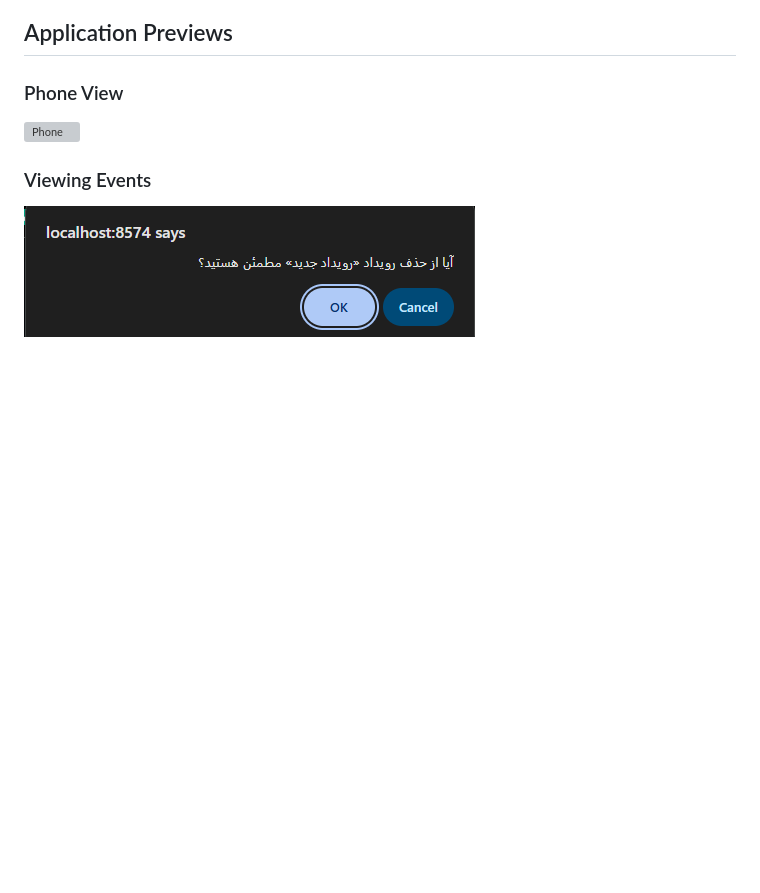
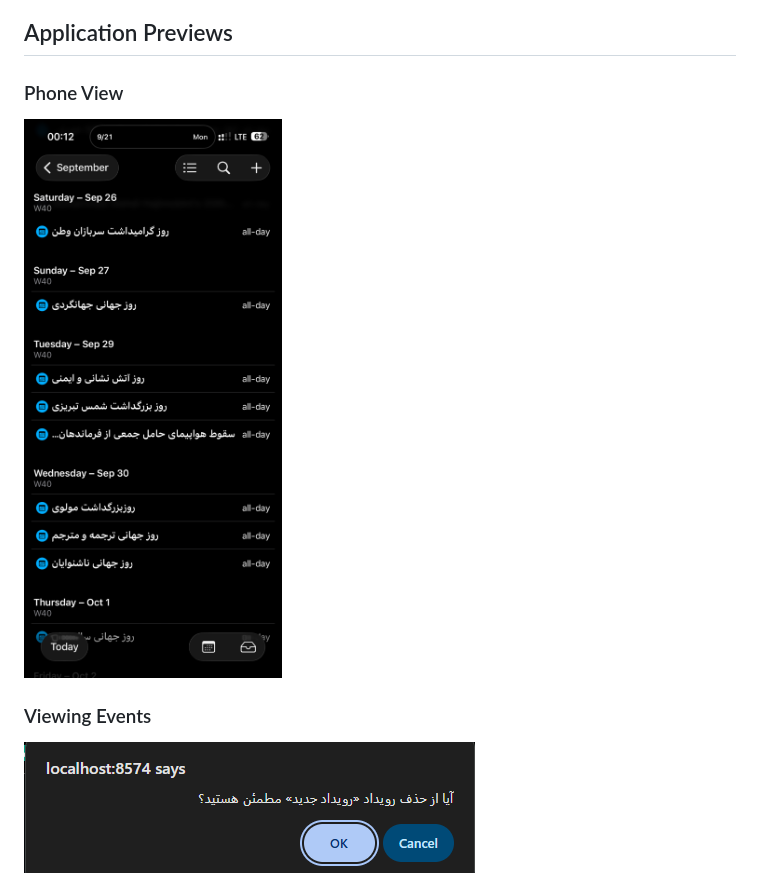
Before and after one commit to Mabini-AIO/Docker-Shamsi-Calendar, a Markdown page: README.md, the part around the change. GitHub-like rendering; blank space fills up the shorter version; grey boxes are pictures that could not be loaded.

```diff
--- a/README.md
+++ b/README.md
@@ -24,7 +24,7 @@ A fast, lightweight, and modern Persian (Shamsi) Calendar application built with
 ##  Application Previews
 
 ### Phone View
-![Phone](Docker-Shamsi-Calendar/assets/phone.png)
+![Phone](Docker-Shamsi-Calendar/assets/phone.PNG)
 
 ### Viewing Events
 ![Event Popup](Docker-Shamsi-Calendar/assets/popup.png)
```
